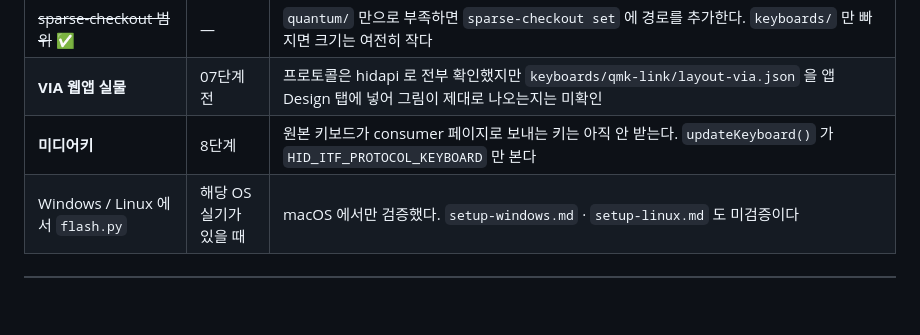
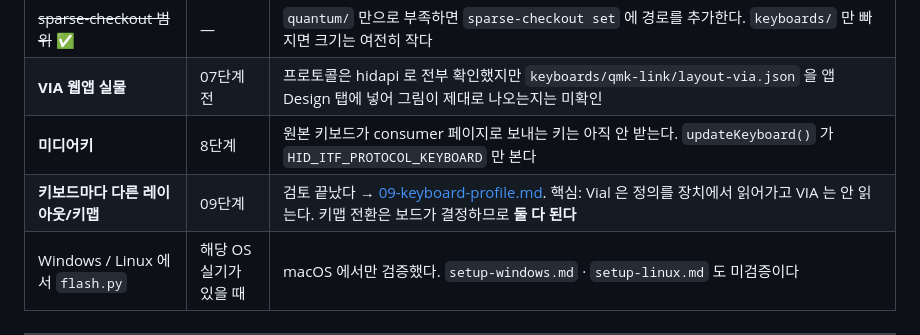
Before and after one commit to chcbaram/qmk-link, a Markdown page: firmware/docs/00-context.md, the part around the change. Rendered like a GitHub page; blank space fills up the shorter version.

```diff
--- a/firmware/docs/00-context.md
+++ b/firmware/docs/00-context.md
@@ -327,6 +327,7 @@ void apMain(void)
 | ~~sparse-checkout 범위~~ ✅ | — | `quantum/` 만으로 부족하면 `sparse-checkout set` 에 경로를 추가한다. `keyboards/` 만 빠지면 크기는 여전히 작다 |
 | **VIA 웹앱 실물** | 07단계 전 | 프로토콜은 hidapi 로 전부 확인했지만 `keyboards/qmk-link/layout-via.json` 을 앱 Design 탭에 넣어 그림이 제대로 나오는지는 미확인 |
 | **미디어키** | 8단계 | 원본 키보드가 consumer 페이지로 보내는 키는 아직 안 받는다. `updateKeyboard()` 가 `HID_ITF_PROTOCOL_KEYBOARD` 만 본다 |
+| **키보드마다 다른 레이아웃/키맵** | 09단계 | 검토 끝났다 → [09-keyboard-profile.md](09-keyboard-profile.md). 핵심: Vial 은 정의를 장치에서 읽어가고 VIA 는 안 읽는다. 키맵 전환은 보드가 결정하므로 **둘 다 된다** |
 | Windows / Linux 에서 `flash.py` | 해당 OS 실기가 있을 때 | macOS 에서만 검증했다. `setup-windows.md` · `setup-linux.md` 도 미검증이다 |
 
 ---
```
Also changed, not shown: firmware/docs/09-keyboard-profile.md (added, +232 -0 lines), firmware/docs/roadmap.md (+2 -0 lines).
